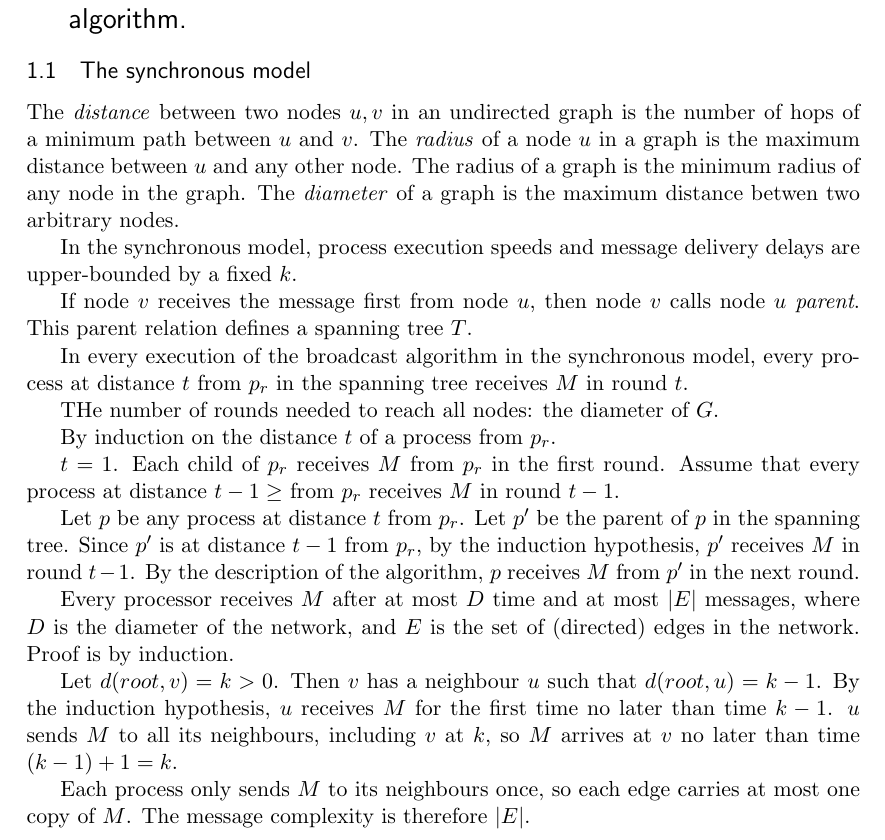
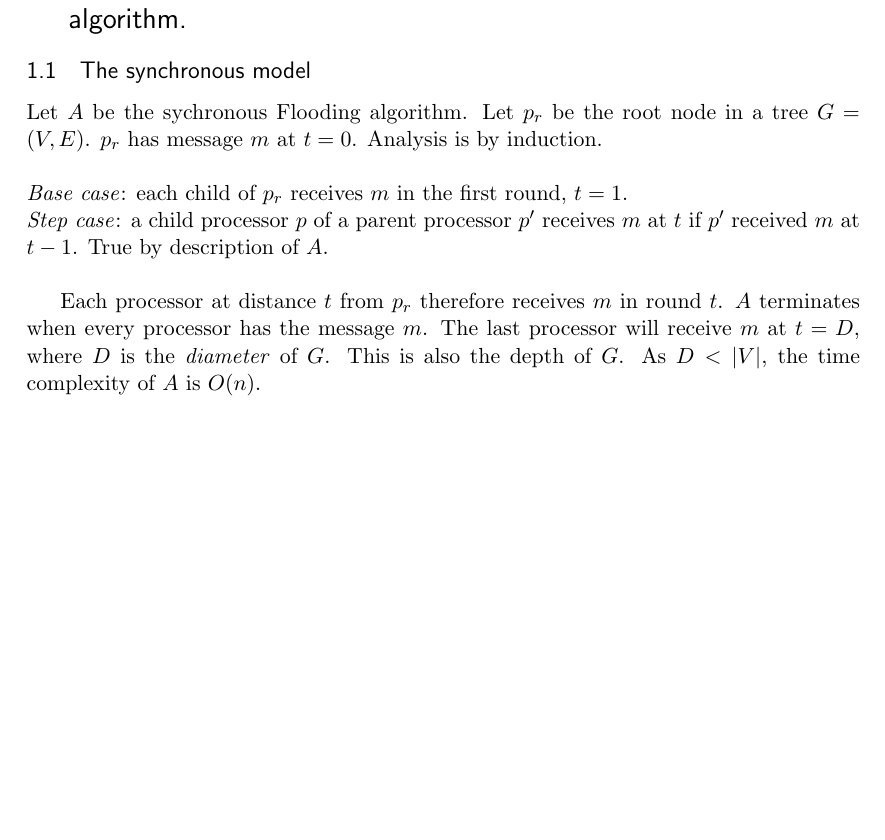
Before and after one commit to PrismaticPolygon/Distributed-Computing-Coursework, a LaTeX document (report/report.tex): part of page 1 of 3 before the commit and part of page 1 of 2 after it, cut so that both start at the same text, the shorter picture padded with empty space. Compiled offline with pdfLaTeX.

Commit message:
Finished 1.1.

```diff
--- a/report/report.tex
+++ b/report/report.tex
@@ -68,28 +68,14 @@
 \section{Perform a precise analysis of the time complexity of the Flooding algorithm.}
 \subsection{The synchronous model}
 
-The \textit{distance} between two nodes $u, v$ in an undirected graph is the number of hops of a minimum path between $u$ and $v$. The \textit{radius} of a node $u$ in a graph is the maximum distance between $u$ and any other node. The radius of a graph is the minimum radius of any node in the graph. The \textit{diameter} of a graph is the maximum distance betwen two arbitrary nodes.
+Let $A$ be the sychronous Flooding algorithm.
+Let $p_r$ be the root node in a tree $G = (V, E)$. $p_r$ has message $m$ at $t = 0$. Analysis is by induction.\\
 
-In the synchronous model, process execution speeds and message delivery delays are upper-bounded by a fixed $k$.
+\noindent
+\textit{Base case}: each child of $p_r$ receives $m$ in the first round, $t = 1$.\\
+\textit{Step case}: a child processor $p$ of a parent processor $p'$ receives $m$ at $t$ if $p'$ received $m$ at $t - 1$. True by description of $A$. \\
 
-If node $v$ receives the message first from node $u$, then node $v$ calls node $u$ \textit{parent}. This parent relation defines a spanning tree $T$.
-
-In every execution of the broadcast algorithm in the synchronous model, every process at distance $t$ from $p_r$ in the spanning tree receives $M$ in round $t$.
-
-THe number of rounds needed to reach all nodes: the diameter of $G$.
-
-By induction on the distance $t$ of a process from $p_r$.
-
-$t = 1$. Each child of $p_r$ receives $M$ from $p_r$ in the first round.
-Assume that every process at distance $t - 1 \geq$ from $p_r$ receives $M$ in round $t - 1$.
-
-Let $p$ be any process at distance $t$ from $p_r$. Let $p'$ be the parent of $p$ in the spanning tree. Since $p'$ is at distance $t - 1$ from $p_r$, by the induction hypothesis, $p'$ receives $M$ in round $t - 1$. By the description of the algorithm, $p$ receives $M$ from $p'$ in the next round.
-
-Every processor receives $M$ after at most $D$ time and at most $|E|$ messages, where $D$ is the diameter of the network, and $E$ is the set of (directed) edges in the network. Proof is by induction.
-
-Let $d(root, v) = k > 0$. Then $v$ has a neighbour $u$ such that $d(root, u) = k - 1$. By the induction hypothesis, $u$ receives $M$ for the first time no later than time $k - 1$. $u$ sends $M$ to all its neighbours, including $v$ at $k$, so $M$ arrives at $v$ no later than time $(k - 1) + 1 = k$.
-
-Each process only sends $M$ to its neighbours once, so each edge carries at most one copy of $M$. The message complexity is therefore $|E|$.
+Each processor at distance $t$ from $p_r$ therefore receives $m$ in round $t$. $A$ terminates when every processor has the message $m$. The last processor will receive $m$ at $t = D$, where $D$ is the \textit{diameter} of $G$. This is also the depth of $G$. As $D < |V|$, the time complexity of $A$ is $O(n)$.
 
 \subsection{The asynchronous model}
 
```
Also changed, not shown: report/report.pdf, 3 other files.
